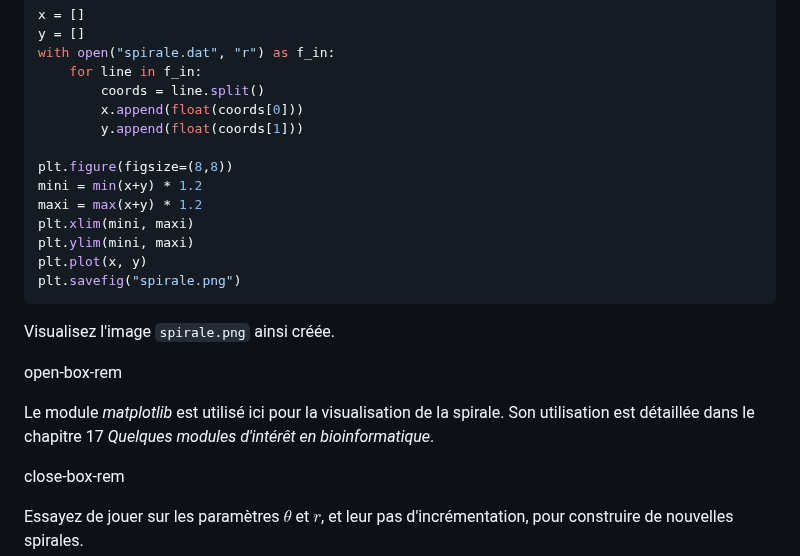
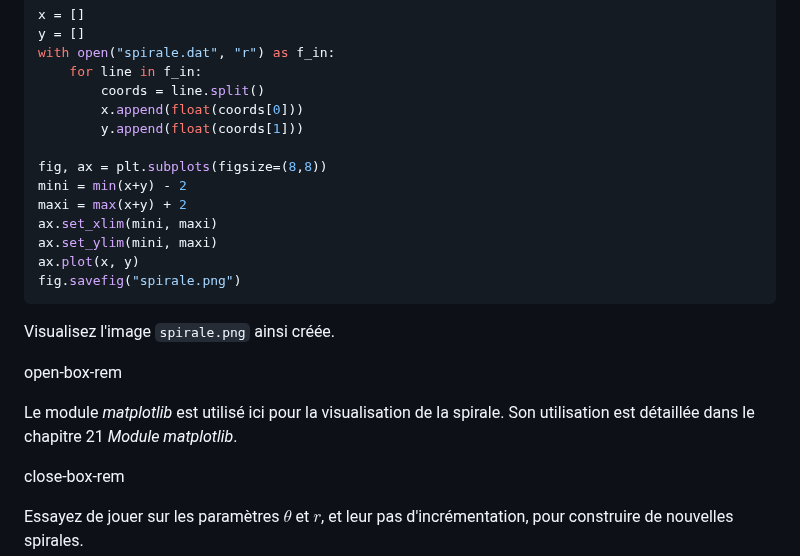
Before and after one commit to bioinfo-prog/cours-python, a Markdown page: 07_fichiers.md, the part around the change. GitHub-like rendering.

````diff
--- a/07_fichiers.md
+++ b/07_fichiers.md
@@ -386,20 +386,20 @@ with open("spirale.dat", "r") as f_in:
         x.append(float(coords[0]))
         y.append(float(coords[1]))
 
-plt.figure(figsize=(8,8))
-mini = min(x+y) * 1.2
-maxi = max(x+y) * 1.2
-plt.xlim(mini, maxi)
-plt.ylim(mini, maxi)
-plt.plot(x, y)
-plt.savefig("spirale.png")
+fig, ax = plt.subplots(figsize=(8,8))
+mini = min(x+y) - 2
+maxi = max(x+y) + 2
+ax.set_xlim(mini, maxi)
+ax.set_ylim(mini, maxi)
+ax.plot(x, y)
+fig.savefig("spirale.png")
 ```
 
 Visualisez l'image `spirale.png` ainsi créée.
 
 open-box-rem
 
-Le module *matplotlib* est utilisé ici pour la visualisation de la spirale. Son utilisation est détaillée dans le chapitre 17 *Quelques modules d'intérêt en bioinformatique*.
+Le module *matplotlib* est utilisé ici pour la visualisation de la spirale. Son utilisation est détaillée dans le chapitre 21 *Module matplotlib*.
 
 close-box-rem
 
````
Also changed, not shown: 10_fonctions.md (+6 -6 lines), 26_mini_projets_pas_a_pas.md (+9 -9 lines).
